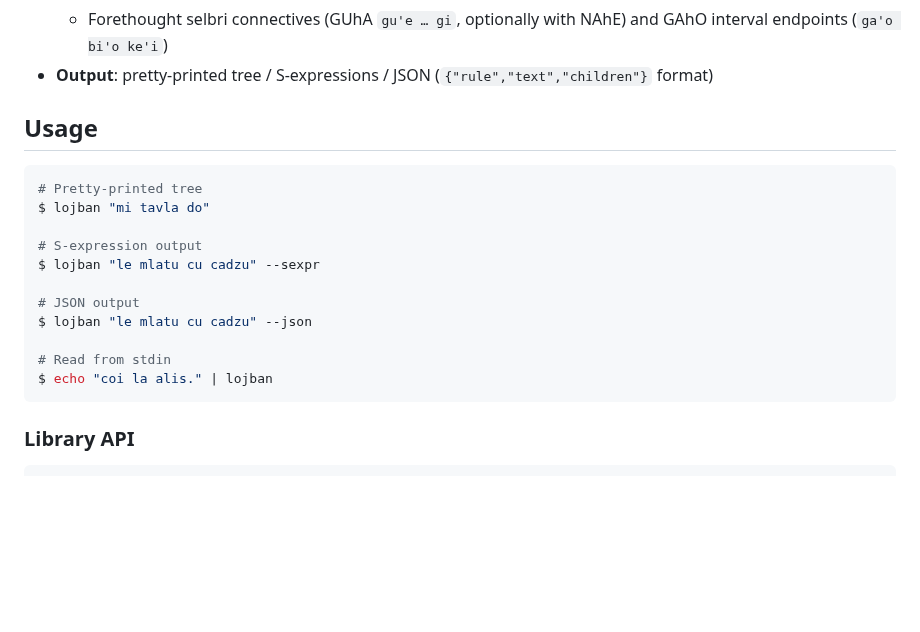
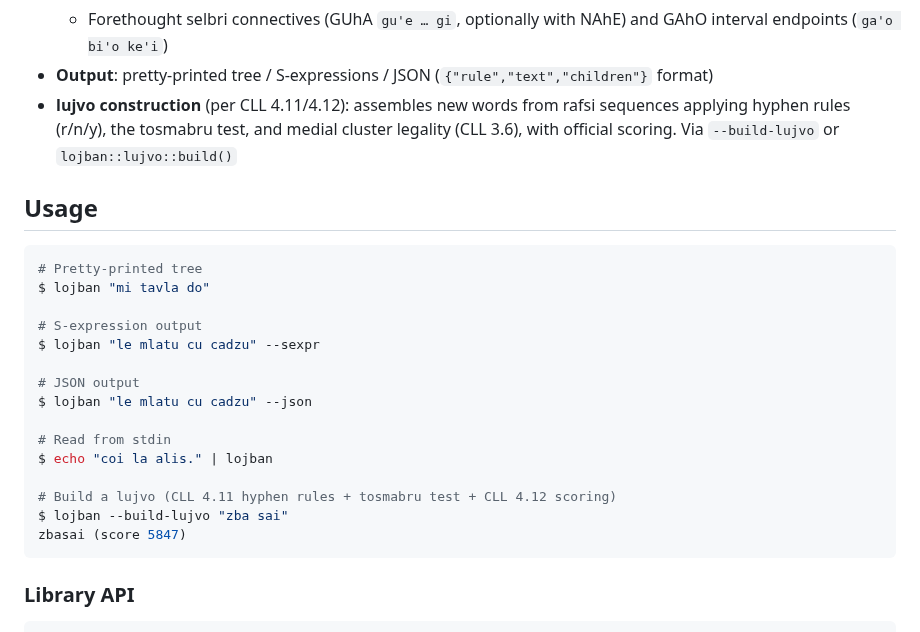
Before and after one commit to xmeta/lojban-rs, a Markdown page: README.en.md, the part around the change. GitHub-like rendering; blank space fills up the shorter version.

````diff
--- a/README.en.md
+++ b/README.en.md
@@ -43,6 +43,10 @@ The parser engine is [pest](https://pest.rs); the grammar in
     and GAhO interval endpoints (`ga'o bi'o ke'i`)
 - **Output**: pretty-printed tree / S-expressions / JSON
   (`{"rule","text","children"}` format)
+- **lujvo construction** (per CLL 4.11/4.12): assembles new words from rafsi
+  sequences applying hyphen rules (r/n/y), the tosmabru test, and medial
+  cluster legality (CLL 3.6), with official scoring. Via `--build-lujvo`
+  or `lojban::lujvo::build()`
 
 ## Usage
 
@@ -58,6 +62,10 @@ $ lojban "le mlatu cu cadzu" --json
 
 # Read from stdin
 $ echo "coi la alis." | lojban
+
+# Build a lujvo (CLL 4.11 hyphen rules + tosmabru test + CLL 4.12 scoring)
+$ lojban --build-lujvo "zba sai"
+zbasai (score 5847)
 ```
 
 ### Library API
````
Also changed, not shown: README.md (+7 -0 lines), STATUS.md (+6 -0 lines).
